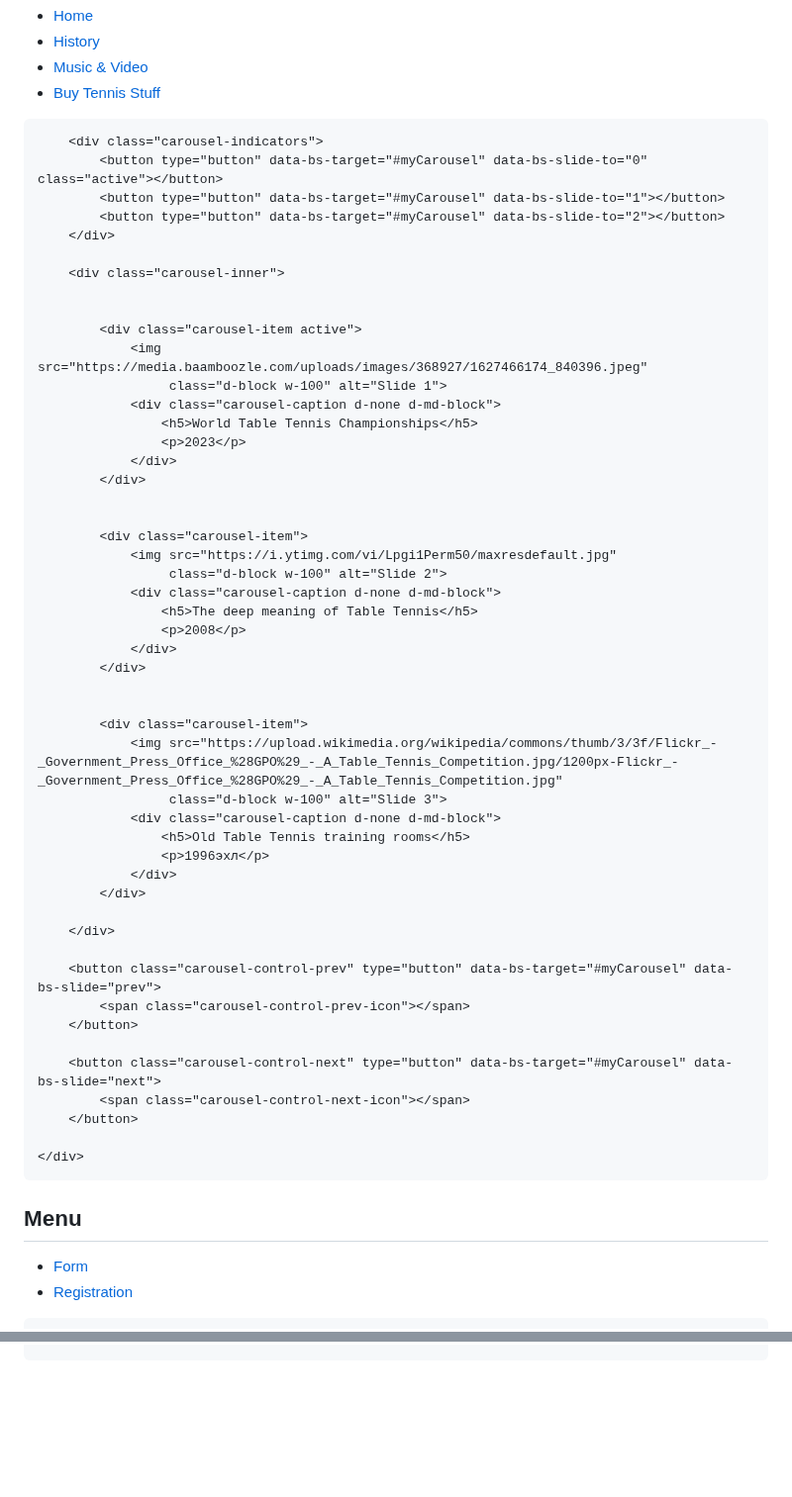
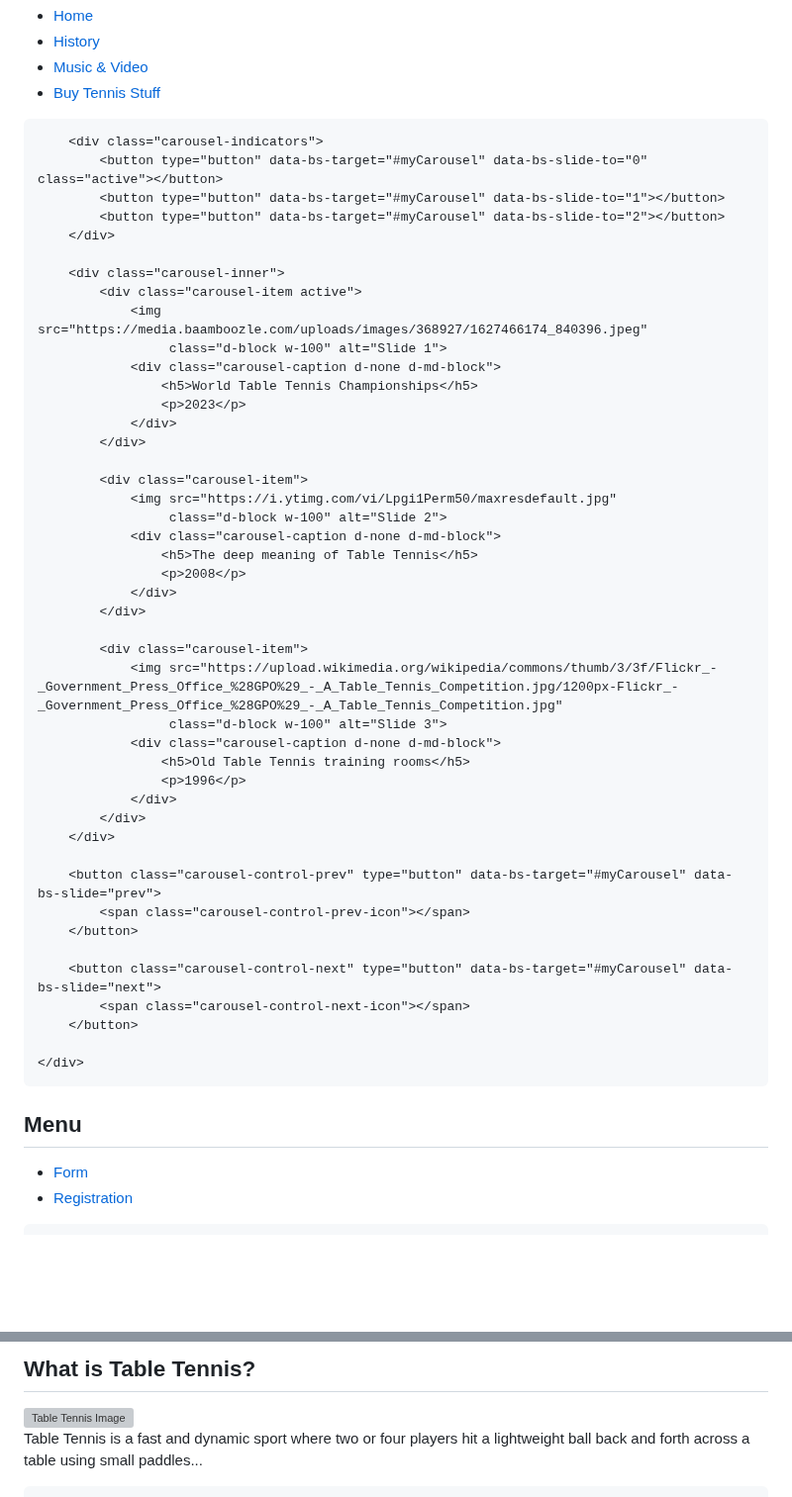
Before and after one commit to Kal0glot/my-website-, a Markdown page: README.md, 2 parts joined by grey strips. Shown at 99% size. Rendered like a GitHub page; blank space fills up the shorter version; grey boxes are pictures that could not be loaded.

```diff
--- a/README.md
+++ b/README.md
@@ -26,8 +240,6 @@
     </ul>
 </nav>
 
-
-
 <div class="container mt-4">
     <div id="myCarousel" class="carousel slide" data-bs-ride="carousel">
 
@@ -38,8 +250,6 @@
         </div>
 
         <div class="carousel-inner">
-
-
             <div class="carousel-item active">
                 <img src="https://media.baamboozle.com/uploads/images/368927/1627466174_840396.jpeg"
                      class="d-block w-100" alt="Slide 1">
@@ -48,7 +258,6 @@
                     <p>2023</p>
                 </div>
             </div>
-
 
             <div class="carousel-item">
                 <img src="https://i.ytimg.com/vi/Lpgi1Perm50/maxresdefault.jpg"
@@ -59,16 +268,14 @@
                 </div>
             </div>
 
-
             <div class="carousel-item">
                 <img src="https://upload.wikimedia.org/wikipedia/commons/thumb/3/3f/Flickr_-_Government_Press_Office_%28GPO%29_-_A_Table_Tennis_Competition.jpg/1200px-Flickr_-_Government_Press_Office_%28GPO%29_-_A_Table_Tennis_Competition.jpg"
                      class="d-block w-100" alt="Slide 3">
                 <div class="carousel-caption d-none d-md-block">
                     <h5>Old Table Tennis training rooms</h5>
-                    <p>1996эхл</p>
+                    <p>1996</p>
                 </div>
             </div>
-
         </div>
 
         <button class="carousel-control-prev" type="button" data-bs-target="#myCarousel" data-bs-slide="prev">
@@ -82,14 +289,10 @@
     </div>
 </div>
 
-
-
-
 <div class="container main-container">
-
    <aside>
     <h2>Menu</h2>
-  <ul>
+    <ul>
         <li><a href="form.html">Form</a></li>
         <li><a href="register.html">Registration</a></li>
     </ul>
@@ -101,2 +305,12 @@
 
+   <main>
+       <section class="card">
+           <h2>What is Table Tennis?</h2>
+           <img src="https://cdn.sportmaster.ru/upload/content/mediahab/prod/a388010a-3ca9-4738-9ff4-0db1176ecf69.jpg"
+                alt="Table Tennis Image"
+                class="section-img">
+           <p>
+               Table Tennis is a fast and dynamic sport where two or four players hit a lightweight ball back and forth across a table using small paddles...
+           </p>
+       </section>
 
```
Also changed, not shown: other parts of README.md (+250 -68 lines).
